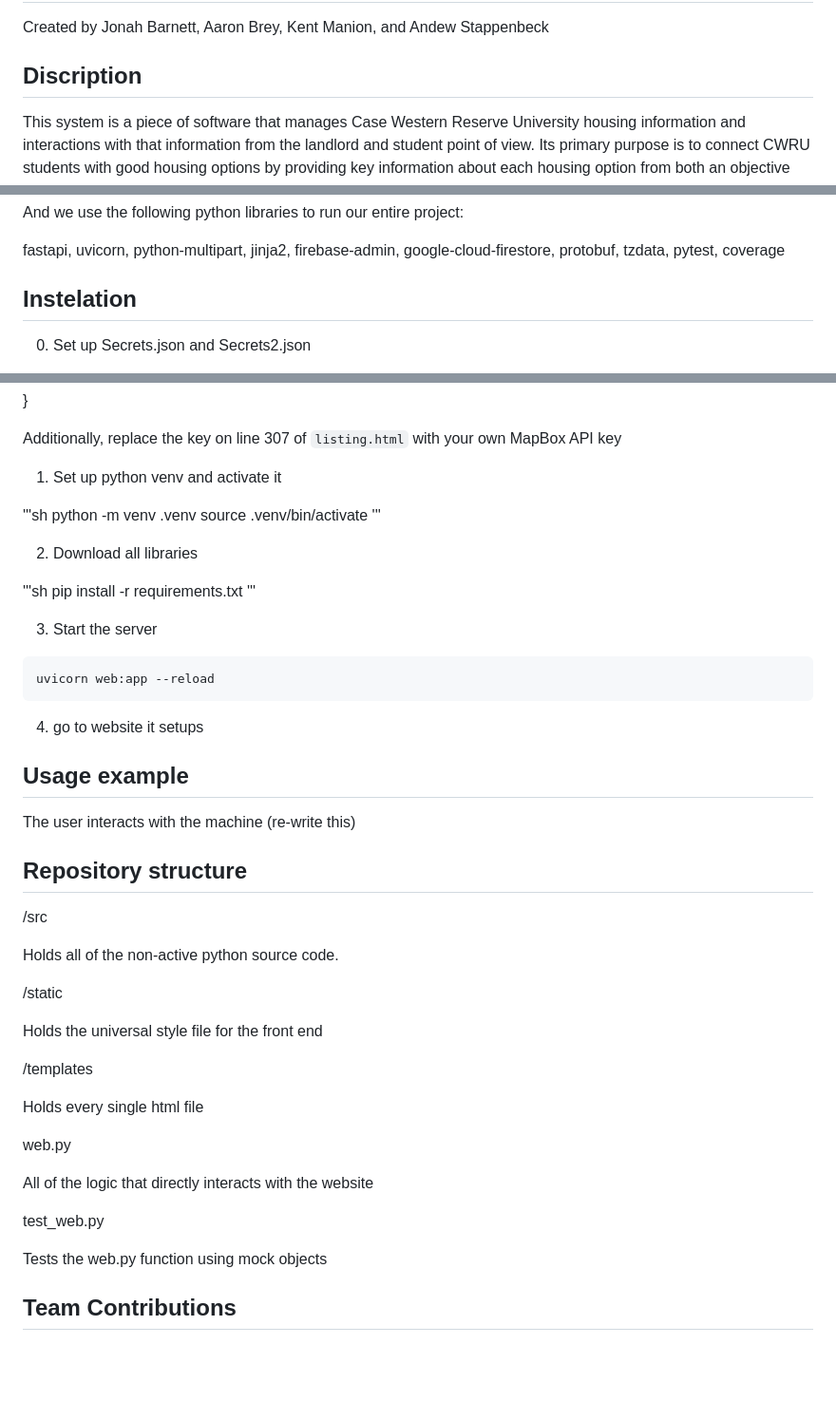
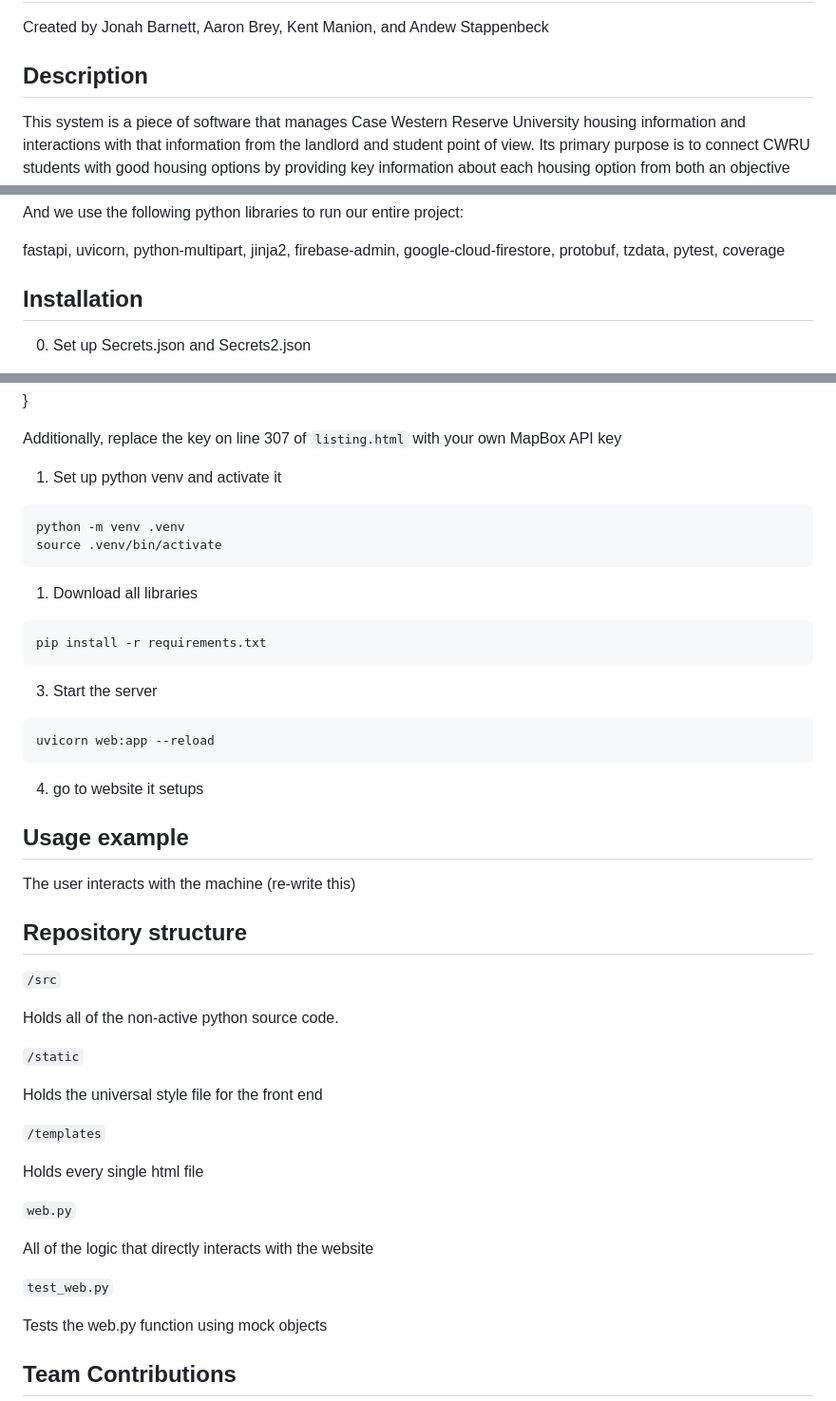
Before and after one commit to Jonah-B-CWRU/RateMyHousing, a Markdown page: README.md, 3 parts joined by grey strips. Shown at 95% size. Rendered like a GitHub page; blank space fills up the shorter version.

Commit message:
fixed typos

````diff
--- a/README.md
+++ b/README.md
@@ -1,7 +1,7 @@
 # RateMyHousing
 Created by Jonah Barnett, Aaron Brey, Kent Manion, and Andew Stappenbeck
 
-## Discription
+## Description
 This system is a piece of software that manages Case Western Reserve University housing information and interactions with that information from the landlord and student point of view. Its primary purpose is to connect CWRU students with good housing options by providing key information about each housing option from both an objective and subjective point of view. Combining key base information like amenities and location with student provided experience via comments and individual ratings, the system will compile all the information on a plethora of housing options across the campus. Additionally, landlords can augment this housing basis in order to put their property into the system too. From there, this information will be sorted by the system and presented to users in an effective way that allows them to see and interact with housing options across CWRU, gaining information and insight into housing options and making the CWRU housing process more smooth and efficient for students.
 
 
@@ -19,7 +19,7 @@ And we use the following python libraries to run our entire project:
 
 fastapi, uvicorn, python-multipart, jinja2, firebase-admin, google-cloud-firestore, protobuf, tzdata, pytest, coverage
 
-## Instelation
+## Installation
 
 0. Set up Secrets.json and Secrets2.json
 
@@ -41,16 +41,16 @@ Additionally, replace the key on line 307 of `listing.html` with your own MapBox
 
 1. Set up python venv and activate it
 
-'''sh
+```sh
 python -m venv .venv
 source .venv/bin/activate
-'''
+```
 
-2. Download all libraries
+1. Download all libraries
 
-'''sh
+```sh
 pip install -r requirements.txt
-'''
+```
 
 3. Start the server
 
@@ -66,23 +66,23 @@ The user interacts with the machine (re-write this)
 
 ## Repository structure
 
-/src
+`/src`
 
 Holds all of the non-active python source code.
 
-/static
+`/static`
 
 Holds the universal style file for the front end
 
-/templates
+`/templates`
 
 Holds every single html file
 
-web.py
+`web.py`
 
 All of the logic that directly interacts with the website
 
-test_web.py
+`test_web.py`
 
 Tests the web.py function using mock objects
 
````
